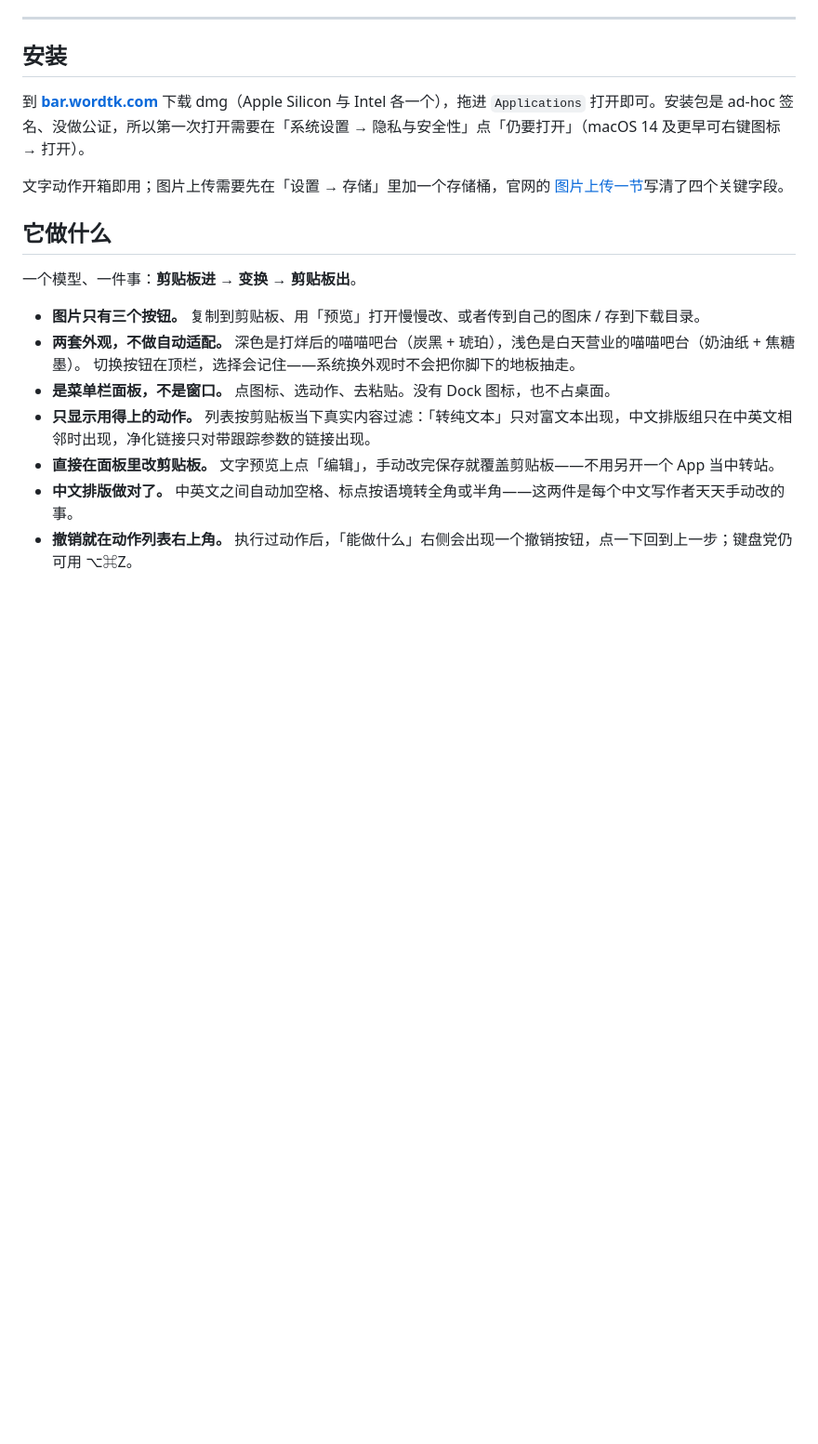
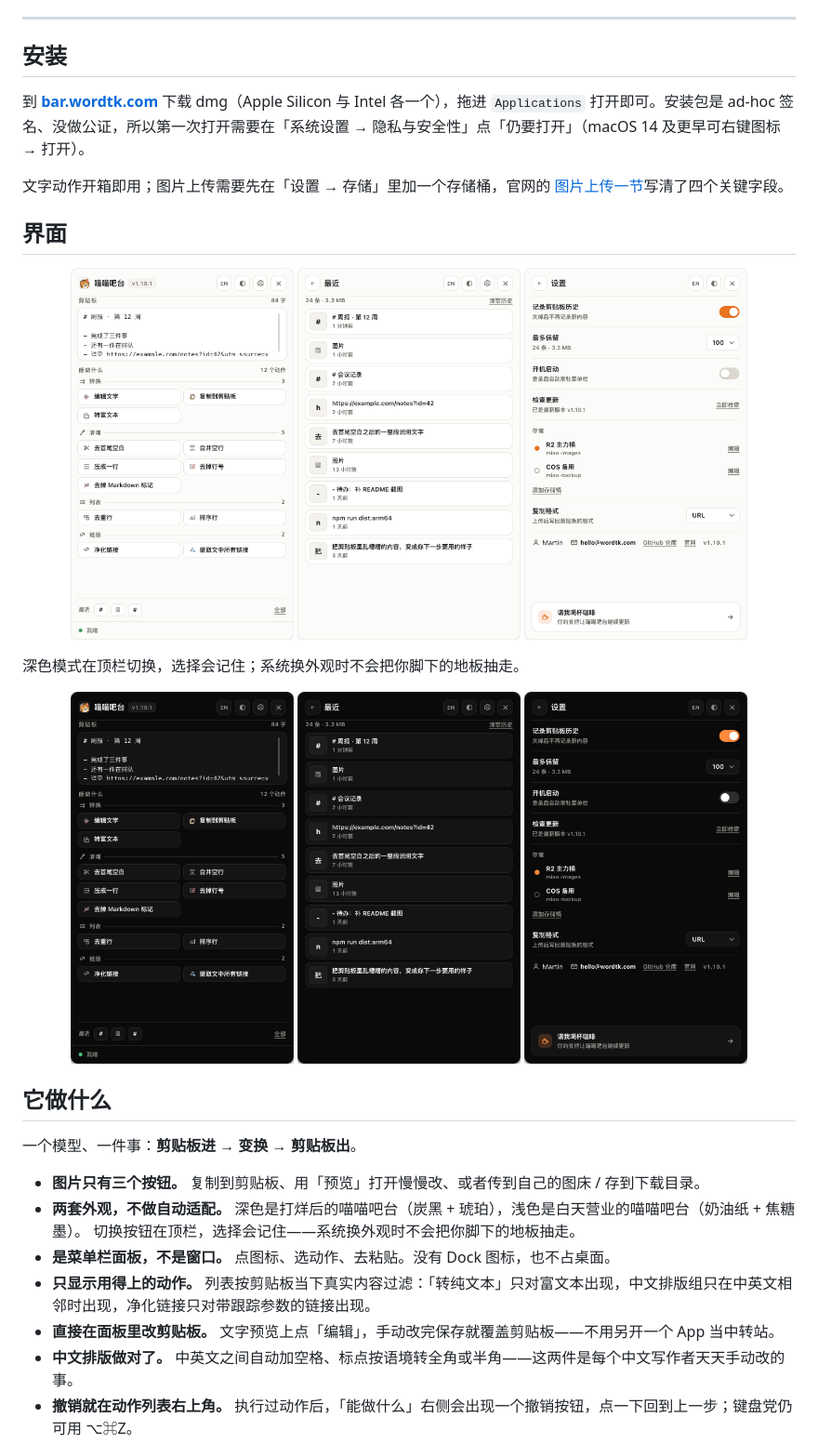
Before and after one commit to onblog/BlogHelper, a Markdown page: README.zh-CN.md, the part around the change. Shown at 93% size. Drawn GitHub-style; pictures changed too: docs/screenshots/panel-history-dark.png (added), docs/screenshots/panel-main-dark.png (added), docs/screenshots/panel-settings-dark.png (added); blank space fills up the shorter version.

```diff
--- a/README.zh-CN.md
+++ b/README.zh-CN.md
@@ -52,6 +52,22 @@
 
 文字动作开箱即用；图片上传需要先在「设置 → 存储」里加一个存储桶，官网的
 [图片上传一节](https://bar.wordtk.com/#bucket)写清了四个关键字段。
+
+## 界面
+
+<p align="center">
+  <img src="docs/screenshots/panel-main.png" width="240" alt="面板：剪贴板能变成什么" />
+  <img src="docs/screenshots/panel-history.png" width="240" alt="历史记录" />
+  <img src="docs/screenshots/panel-settings.png" width="240" alt="设置" />
+</p>
+
+深色模式在顶栏切换，选择会记住；系统换外观时不会把你脚下的地板抽走。
+
+<p align="center">
+  <img src="docs/screenshots/panel-main-dark.png" width="240" alt="深色模式的面板" />
+  <img src="docs/screenshots/panel-history-dark.png" width="240" alt="深色模式的历史记录" />
+  <img src="docs/screenshots/panel-settings-dark.png" width="240" alt="深色模式的设置" />
+</p>
 
 ## 它做什么
 
```
Also changed, not shown: README.md (+11 -0 lines), 7 other files.
